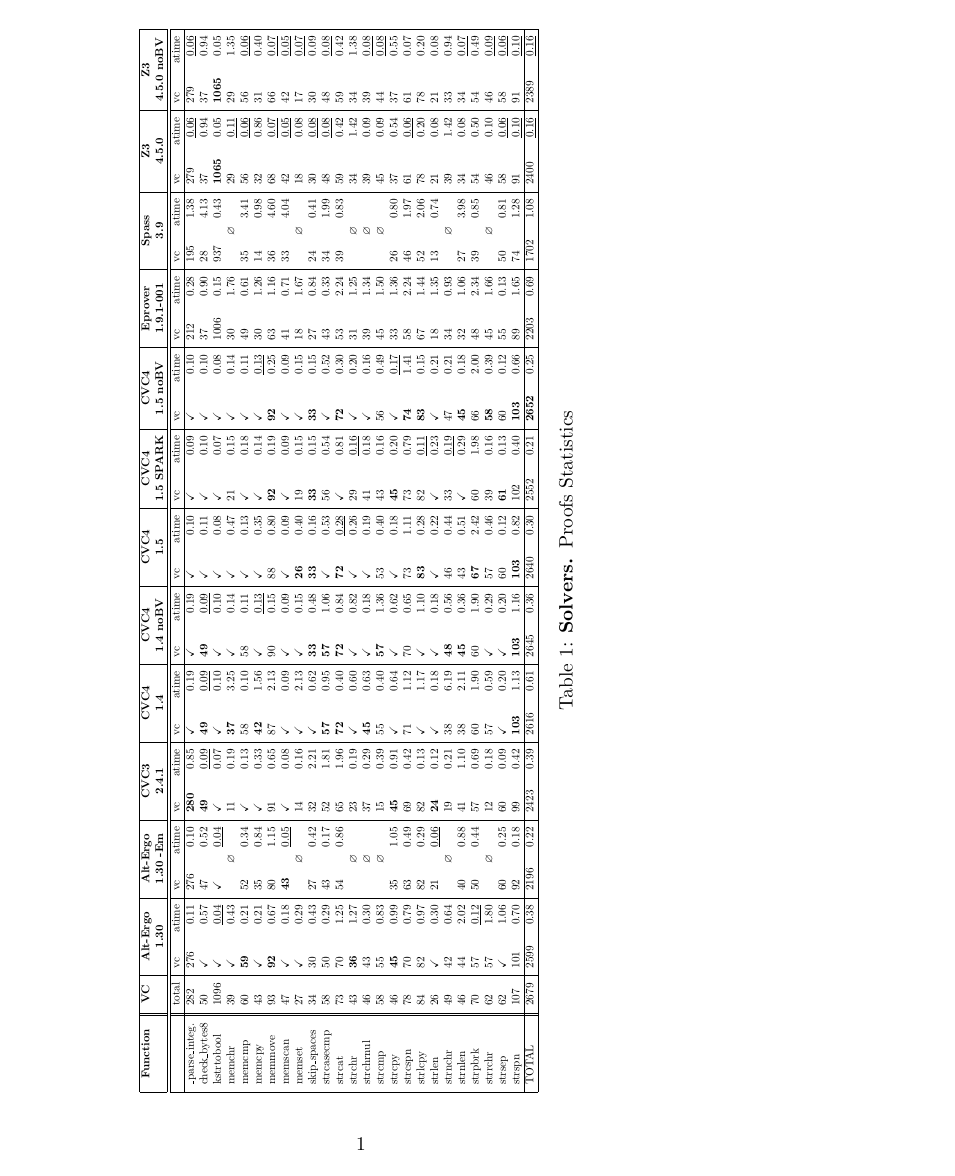
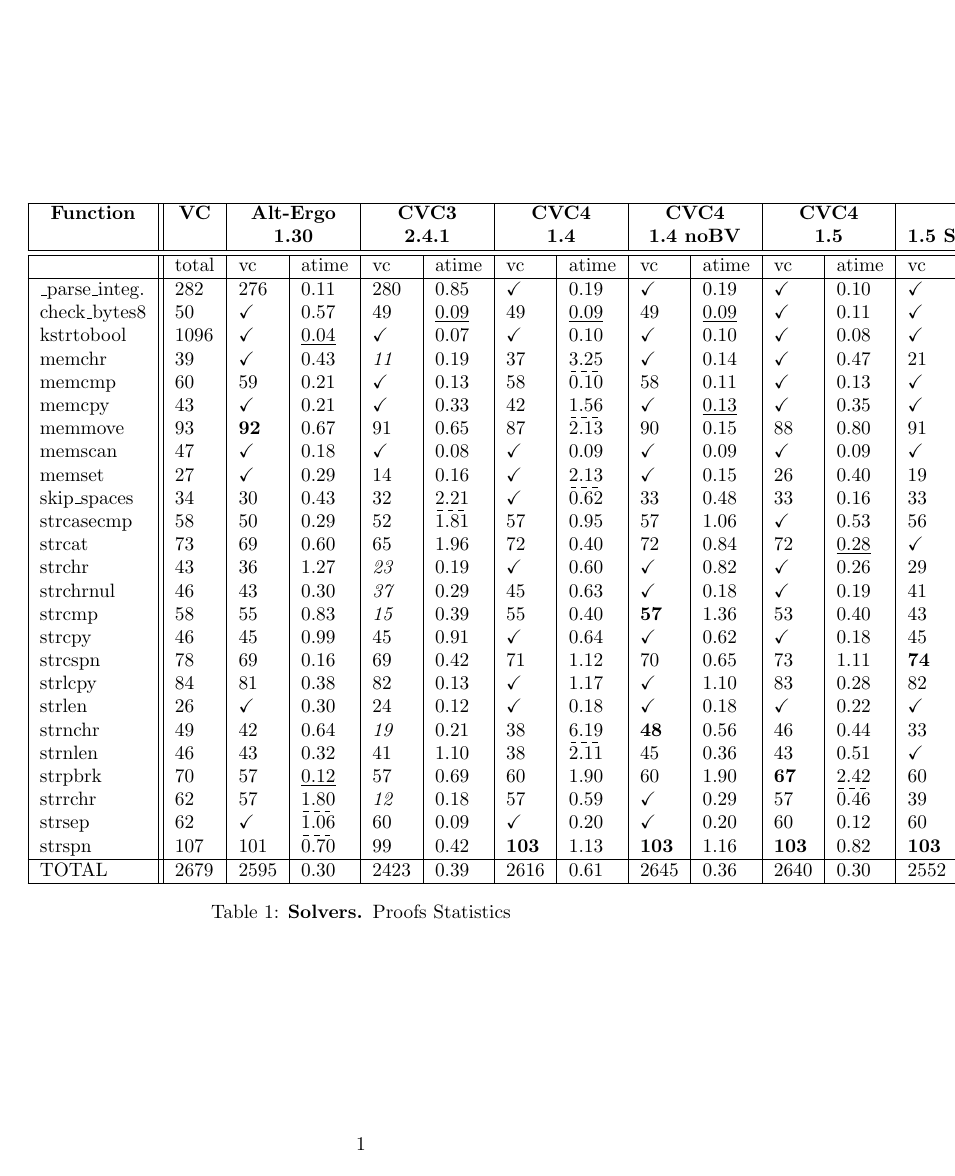
Before and after one commit to evdenis/verker, a LaTeX document (table.tex, which reads bench.tex): the whole page. Compiled offline with pdfLaTeX.

Commit message:
spass update

```diff
--- a/bench.tex
+++ b/bench.tex
@@ -1,43 +1,42 @@
-\begin{sidewaystable}[tbp]
+\begin{table}[tbp]
 \centering
-   \resizebox{\textheight}{!}{%
-\begin{tabular}{|l||l|lr|lr|lr|lr|lr|lr|lr|lr|lr|lr|lr|lr|}
+\begin{tabular}{|l||l|l|l|l|l|l|l|l|l|l|l|l|l|l|l|l|l|l|l|l|l|}
 \hline
-\multicolumn{1}{|c||}{\textbf{Function}} & \multicolumn{1}{c|}{\textbf{VC}} & \multicolumn{2}{c|}{\textbf{Alt-Ergo}} & \multicolumn{2}{c|}{\textbf{Alt-Ergo}} & \multicolumn{2}{c|}{\textbf{CVC3}}  & \multicolumn{2}{c|}{\textbf{CVC4}} & \multicolumn{2}{c|}{\textbf{CVC4}}     & \multicolumn{2}{c|}{\textbf{CVC4}} & \multicolumn{2}{c|}{\textbf{CVC4}}      & \multicolumn{2}{c|}{\textbf{CVC4}}     & \multicolumn{2}{c|}{\textbf{Eprover}}   & \multicolumn{2}{c|}{\textbf{Spass}} & \multicolumn{2}{c|}{\textbf{Z3}}    & \multicolumn{2}{c|}{\textbf{Z3}}         \\
-\multicolumn{1}{|c||}{\textbf{}}         & \multicolumn{1}{c|}{\textbf{}}   & \multicolumn{2}{c|}{\textbf{1.30}}     & \multicolumn{2}{c|}{\textbf{1.30 -Em}} & \multicolumn{2}{c|}{\textbf{2.4.1}} & \multicolumn{2}{c|}{\textbf{1.4}}  & \multicolumn{2}{c|}{\textbf{1.4 noBV}} & \multicolumn{2}{c|}{\textbf{1.5}}  & \multicolumn{2}{c|}{\textbf{1.5 SPARK}} & \multicolumn{2}{c|}{\textbf{1.5 noBV}} & \multicolumn{2}{c|}{\textbf{1.9.1-001}} & \multicolumn{2}{c|}{\textbf{3.9}}   & \multicolumn{2}{c|}{\textbf{4.5.0}} & \multicolumn{2}{c|}{\textbf{4.5.0 noBV}} \\
+\multicolumn{1}{|c||}{\textbf{Function}} & \multicolumn{1}{c|}{\textbf{VC}} & \multicolumn{2}{c|}{\textbf{Alt-Ergo}} & \multicolumn{2}{c|}{\textbf{CVC3}}  & \multicolumn{2}{c|}{\textbf{CVC4}} & \multicolumn{2}{c|}{\textbf{CVC4}}     & \multicolumn{2}{c|}{\textbf{CVC4}} & \multicolumn{2}{c|}{\textbf{CVC4}}           & \multicolumn{2}{c|}{\textbf{CVC4}}     & \multicolumn{2}{c|}{\textbf{Eprover}}   & \multicolumn{2}{c|}{\textbf{Spass}} & \multicolumn{2}{c|}{\textbf{Z3}}    \\
+\multicolumn{1}{|c||}{\textbf{}}         & \multicolumn{1}{c|}{\textbf{}}   & \multicolumn{2}{c|}{\textbf{1.30}}     & \multicolumn{2}{c|}{\textbf{2.4.1}} & \multicolumn{2}{c|}{\textbf{1.4}}  & \multicolumn{2}{c|}{\textbf{1.4 noBV}} & \multicolumn{2}{c|}{\textbf{1.5}}  & \multicolumn{2}{c|}{\textbf{1.5 SPARK noBV}} & \multicolumn{2}{c|}{\textbf{1.5 noBV}} & \multicolumn{2}{c|}{\textbf{1.9.1-001}} & \multicolumn{2}{c|}{\textbf{3.9}}   & \multicolumn{2}{c|}{\textbf{4.5.0}} \\
 \hline
 \hline
-                & total & vc          & atime            & vc                                 & atime            & vc           & atime            & vc           & atime            & vc           & atime            & vc           & atime            & vc               & atime            & vc            & atime            & vc   & atime                              & vc   & atime            & vc            & atime            & vc            & atime            \\
+                & total & vc          & atime            & vc          & atime            & vc           & atime            & vc           & atime            & vc           & atime            & vc           & atime            & vc            & atime            & vc   & atime            & vc                                 & atime            & vc               & atime            \\
 \hline
-\_parse\_integ. & 282   & 276         & 0.11             & 276                                & 0.10             & \textbf{280} & 0.85             & \checkmark   & 0.19             & \checkmark   & 0.19             & \checkmark   & 0.10             & \checkmark       & 0.09             & \checkmark    & 0.10             & 212  & 0.28                               & 195  & 1.38             & 279           & \underline{0.06} & 279           & \underline{0.06} \\
-check\_bytes8   & 50    & \checkmark  & 0.57             & 47                                 & 0.52             & \textbf{49}  & \underline{0.09} & \textbf{49}  & \underline{0.09} & \textbf{49}  & \underline{0.09} & \checkmark   & 0.11             & \checkmark       & 0.10             & \checkmark    & 0.10             & 37   & 0.90                               & 28   & 4.13             & 37            & 0.94             & 37            & 0.94             \\
-kstrtobool      & 1096  & \checkmark  & \underline{0.04} & \checkmark                         & \underline{0.04} & \checkmark   & 0.07             & \checkmark   & 0.10             & \checkmark   & 0.10             & \checkmark   & 0.08             & \checkmark       & 0.07             & \checkmark    & 0.08             & 1006 & 0.15                               & 937  & 0.43             & \textbf{1065} & 0.05             & \textbf{1065} & 0.05             \\
-memchr          & 39    & \checkmark  & 0.43             & \multicolumn{2}{c|}{$\varnothing$} & 11               & 0.19         & \textbf{37}      & 3.25         & \checkmark       & 0.14         & \checkmark       & 0.47         & 21               & 0.15             & \checkmark       & 0.14          & 30               & 1.76 & \multicolumn{2}{c|}{$\varnothing$} & 29   & \underline{0.11} & 29            & 1.35             \\
-memcmp          & 60    & \textbf{59} & 0.21             & 52                                 & 0.34             & \checkmark   & 0.13             & 58           & 0.10             & 58           & 0.11             & \checkmark   & 0.13             & \checkmark       & 0.18             & \checkmark    & 0.11             & 49   & 0.61                               & 35   & 3.41             & 56            & \underline{0.06} & 56            & \underline{0.06} \\
-memcpy          & 43    & \checkmark  & 0.21             & 35                                 & 0.84             & \checkmark   & 0.33             & \textbf{42}  & 1.56             & \checkmark   & \underline{0.13} & \checkmark   & 0.35             & \checkmark       & 0.14             & \checkmark    & \underline{0.13} & 30   & 1.26                               & 14   & 0.98             & 32            & 0.86             & 31            & 0.40             \\
-memmove         & 93    & \textbf{92} & 0.67             & 80                                 & 1.15             & 91           & 0.65             & 87           & 2.13             & 90           & 0.15             & 88           & 0.80             & \textbf{92}      & 0.19             & \textbf{92}   & 0.25             & 63   & 1.16                               & 36   & 4.60             & 68            & \underline{0.07} & 66            & \underline{0.07} \\
-memscan         & 47    & \checkmark  & 0.18             & \textbf{43}                        & \underline{0.05} & \checkmark   & 0.08             & \checkmark   & 0.09             & \checkmark   & 0.09             & \checkmark   & 0.09             & \checkmark       & 0.09             & \checkmark    & 0.09             & 41   & 0.71                               & 33   & 4.04             & 42            & \underline{0.05} & 42            & \underline{0.05} \\
-memset          & 27    & \checkmark  & 0.29             & \multicolumn{2}{c|}{$\varnothing$} & 14               & 0.16         & \checkmark       & 2.13         & \checkmark       & 0.15         & \textbf{26}      & 0.40         & 19               & 0.15             & \checkmark       & 0.15          & 18               & 1.67 & \multicolumn{2}{c|}{$\varnothing$} & 18   & 0.08             & 17            & \underline{0.07} \\
-skip\_spaces    & 34    & 30          & 0.43             & 27                                 & 0.42             & 32           & 2.21             & \checkmark   & 0.62             & \textbf{33}  & 0.48             & \textbf{33}  & 0.16             & \textbf{33}      & 0.15             & \textbf{33}   & 0.15             & 27   & 0.84                               & 24   & 0.41             & 30            & \underline{0.08} & 30            & 0.09             \\
-strcasecmp      & 58    & 50          & 0.29             & 43                                 & 0.17             & 52           & 1.81             & \textbf{57}  & 0.95             & \textbf{57}  & 1.06             & \checkmark   & 0.53             & 56               & 0.54             & \checkmark    & 0.52             & 43   & 0.33                               & 34   & 1.99             & 48            & \underline{0.08} & 48            & \underline{0.08} \\
-strcat          & 73    & 70          & 1.25             & 54                                 & 0.86             & 65           & 1.96             & \textbf{72}  & 0.40             & \textbf{72}  & 0.84             & \textbf{72}  & \underline{0.28} & \checkmark       & 0.81             & \textbf{72}   & 0.30             & 53   & 2.24                               & 39   & 0.83             & 59            & 0.42             & 59            & 0.42             \\
-strchr          & 43    & \textbf{36} & 1.27             & \multicolumn{2}{c|}{$\varnothing$} & 23               & 0.19         & \checkmark       & 0.60         & \checkmark       & 0.82         & \checkmark       & 0.26         & 29               & \underline{0.16} & \checkmark       & 0.20          & 31               & 1.25 & \multicolumn{2}{c|}{$\varnothing$} & 34   & 1.42             & 34            & 1.38             \\
-strchrnul       & 46    & 43          & 0.30             & \multicolumn{2}{c|}{$\varnothing$} & 37               & 0.29         & \textbf{45}      & 0.63         & \checkmark       & 0.18         & \checkmark       & 0.19         & 41               & 0.18             & \checkmark       & 0.16          & 39               & 1.34 & \multicolumn{2}{c|}{$\varnothing$} & 39   & 0.09             & 39            & \underline{0.08} \\
-strcmp          & 58    & 55          & 0.83             & \multicolumn{2}{c|}{$\varnothing$} & 15               & 0.39         & 55               & 0.40         & \textbf{57}      & 1.36         & 53               & 0.40         & 43               & 0.16             & 56               & 0.49          & 45               & 1.50 & \multicolumn{2}{c|}{$\varnothing$} & 45   & 0.09             & 44            & \underline{0.08} \\
-strcpy          & 46    & \textbf{45} & 0.99             & 35                                 & 1.05             & \textbf{45}  & 0.91             & \checkmark   & 0.64             & \checkmark   & 0.62             & \checkmark   & 0.18             & \textbf{45}      & 0.20             & \checkmark    & \underline{0.17} & 33   & 1.36                               & 26   & 0.80             & 37            & 0.54             & 37            & 0.55             \\
-strcspn         & 78    & 70          & 0.79             & 63                                 & 0.49             & 69           & 0.42             & 71           & 1.12             & 70           & 0.65             & 73           & 1.11             & 73               & 0.79             & \textbf{74}   & 1.41             & 58   & 2.24                               & 46   & 1.97             & 61            & \underline{0.06} & 61            & 0.07             \\
-strlcpy         & 84    & 82          & 0.97             & 82                                 & 0.29             & 82           & 0.13             & \checkmark   & 1.17             & \checkmark   & 1.10             & \textbf{83}  & 0.28             & 82               & \underline{0.11} & \textbf{83}   & 0.15             & 67   & 1.44                               & 52   & 2.06             & 78            & 0.20             & 78            & 0.20             \\
-strlen          & 26    & \checkmark  & 0.30             & 21                                 & \underline{0.06} & \textbf{24}  & 0.12             & \checkmark   & 0.18             & \checkmark   & 0.18             & \checkmark   & 0.22             & \checkmark       & 0.23             & \checkmark    & 0.21             & 18   & 1.35                               & 13   & 0.74             & 21            & 0.08             & 21            & 0.08             \\
-strnchr         & 49    & 42          & 0.64             & \multicolumn{2}{c|}{$\varnothing$} & 19               & 0.21         & 38               & 6.19         & \textbf{48}      & 0.56         & 46               & 0.44         & 33               & \underline{0.19} & 47               & 0.21          & 34               & 0.93 & \multicolumn{2}{c|}{$\varnothing$} & 39   & 1.42             & 33            & 0.94             \\
-strnlen         & 46    & 44          & 2.02             & 40                                 & 0.88             & 41           & 1.10             & 38           & 2.11             & \textbf{45}  & 0.36             & 43           & 0.51             & \checkmark       & 0.29             & \textbf{45}   & 0.18             & 32   & 1.06                               & 27   & 3.98             & 34            & 0.08             & 34            & \underline{0.07} \\
-strpbrk         & 70    & 57          & \underline{0.12} & 50                                 & 0.44             & 57           & 0.69             & 60           & 1.90             & 60           & 1.90             & \textbf{67}  & 2.42             & 60               & 1.98             & 66            & 2.00             & 48   & 2.34                               & 39   & 0.85             & 54            & 0.50             & 54            & 0.49             \\
-strrchr         & 62    & 57          & 1.80             & \multicolumn{2}{c|}{$\varnothing$} & 12               & 0.18         & 57               & 0.59         & \checkmark       & 0.29         & 57               & 0.46         & 39               & 0.16             & \textbf{58}      & 0.39          & 45               & 1.66 & \multicolumn{2}{c|}{$\varnothing$} & 46   & 0.10             & 46            & \underline{0.09} \\
-strsep          & 62    & \checkmark  & 1.06             & 60                                 & 0.25             & 60           & 0.09             & \checkmark   & 0.20             & \checkmark   & 0.20             & 60           & 0.12             & \textbf{61}      & 0.13             & 60            & 0.12             & 55   & 0.13                               & 50   & 0.81             & 58            & \underline{0.06} & 58            & \underline{0.06} \\
-strspn          & 107   & 101         & 0.70             & 92                                 & 0.18             & 99           & 0.42             & \textbf{103} & 1.13             & \textbf{103} & 1.16             & \textbf{103} & 0.82             & 102              & 0.40             & \textbf{103}  & 0.66             & 89   & 1.65                               & 74   & 1.28             & 91            & \underline{0.10} & 91            & \underline{0.10} \\
+\_parse\_integ. & 282   & 276         & 0.11             & 280         & 0.85             & \checkmark   & 0.19             & \checkmark   & 0.19             & \checkmark   & 0.10             & \checkmark   & 0.08             & \checkmark    & 0.10             & 212  & 0.28             & \textit{195}                       & \dashuline{1.38} & 279              & \underline{0.06} \\
+check\_bytes8   & 50    & \checkmark  & 0.57             & 49          & \underline{0.09} & 49           & \underline{0.09} & 49           & \underline{0.09} & \checkmark   & 0.11             & \checkmark   & 0.10             & \checkmark    & 0.10             & 37   & 0.90             & \textit{28}                        & \dashuline{4.13} & 37               & 0.94             \\
+kstrtobool      & 1096  & \checkmark  & \underline{0.04} & \checkmark  & 0.07             & \checkmark   & 0.10             & \checkmark   & 0.10             & \checkmark   & 0.08             & \checkmark   & 0.06             & \checkmark    & 0.08             & 1006 & 0.15             & \textit{937}                       & \dashuline{0.43} & 1065             & 0.05             \\
+memchr          & 39    & \checkmark  & 0.43             & \textit{11} & 0.19             & 37           & \dashuline{3.25} & \checkmark   & 0.14             & \checkmark   & 0.47             & 21           & 0.14             & \checkmark    & 0.14             & 30   & 1.76             & \multicolumn{2}{c|}{$\varnothing$} & 29               & \underline{0.11} \\
+memcmp          & 60    & 59          & 0.21             & \checkmark  & 0.13             & 58           & 0.10             & 58           & 0.11             & \checkmark   & 0.13             & \checkmark   & 0.16             & \checkmark    & 0.11             & 49   & 0.61             & \textit{35}                        & \dashuline{3.41} & 56               & \underline{0.06} \\
+memcpy          & 43    & \checkmark  & 0.21             & \checkmark  & 0.33             & 42           & \dashuline{1.56} & \checkmark   & \underline{0.13} & \checkmark   & 0.35             & \checkmark   & 0.14             & \checkmark    & \underline{0.13} & 30   & 1.26             & \textit{14}                        & 0.98             & 32               & 0.86             \\
+memmove         & 93    & \textbf{92} & 0.67             & 91          & 0.65             & 87           & 2.13             & 90           & 0.15             & 88           & 0.80             & 91           & 0.21             & \textbf{92}   & 0.25             & 63   & 1.16             & \textit{36}                        & \dashuline{4.60} & 68               & \underline{0.07} \\
+memscan         & 47    & \checkmark  & 0.18             & \checkmark  & 0.08             & \checkmark   & 0.09             & \checkmark   & 0.09             & \checkmark   & 0.09             & \checkmark   & 0.08             & \checkmark    & 0.09             & 41   & 0.71             & \textit{33}                        & \dashuline{4.04} & 42               & \underline{0.05} \\
+memset          & 27    & \checkmark  & 0.29             & 14          & 0.16             & \checkmark   & \dashuline{2.13} & \checkmark   & 0.15             & 26           & 0.40             & 19           & 0.15             & \checkmark    & 0.15             & 18   & 1.67             & \textit{1}                         & 0.17             & 18               & \underline{0.08} \\
+skip\_spaces    & 34    & 30          & 0.43             & 32          & \dashuline{2.21} & \checkmark   & 0.62             & 33           & 0.48             & 33           & 0.16             & 33           & 0.15             & 33            & 0.15             & 27   & 0.84             & \textit{24}                        & 0.41             & 30               & \underline{0.08} \\
+strcasecmp      & 58    & 50          & 0.29             & 52          & 1.81             & 57           & 0.95             & 57           & 1.06             & \checkmark   & 0.53             & 56           & 0.51             & \checkmark    & 0.52             & 43   & 0.33             & \textit{34}                        & \dashuline{1.99} & 48               & \underline{0.08} \\
+strcat          & 73    & 69          & 0.60             & 65          & 1.96             & 72           & 0.40             & 72           & 0.84             & 72           & \underline{0.28} & \checkmark   & 0.57             & 72            & 0.30             & 53   & \dashuline{2.24} & \textit{39}                        & 0.83             & 59               & 0.42             \\
+strchr          & 43    & 36          & 1.27             & \textit{23} & 0.19             & \checkmark   & 0.60             & \checkmark   & 0.82             & \checkmark   & 0.26             & 29           & \underline{0.17} & \checkmark    & 0.20             & 31   & 1.25             & \multicolumn{2}{c|}{$\varnothing$} & 34               & \dashuline{1.42} \\
+strchrnul       & 46    & 43          & 0.30             & \textit{37} & 0.29             & 45           & 0.63             & \checkmark   & 0.18             & \checkmark   & 0.19             & 41           & 0.18             & \checkmark    & 0.16             & 39   & \dashuline{1.34} & \multicolumn{2}{c|}{$\varnothing$} & 39               & \underline{0.09} \\
+strcmp          & 58    & 55          & 0.83             & \textit{15} & 0.39             & 55           & 0.40             & \textbf{57}  & 1.36             & 53           & 0.40             & 43           & 0.18             & 56            & 0.49             & 45   & \dashuline{1.50} & \multicolumn{2}{c|}{$\varnothing$} & 45               & \underline{0.09} \\
+strcpy          & 46    & 45          & 0.99             & 45          & 0.91             & \checkmark   & 0.64             & \checkmark   & 0.62             & \checkmark   & 0.18             & 45           & 0.18             & \checkmark    & \underline{0.17} & 33   & \dashuline{1.36} & \textit{26}                        & 0.80             & 37               & 0.54             \\
+strcspn         & 78    & 69          & 0.16             & 69          & 0.42             & 71           & 1.12             & 70           & 0.65             & 73           & 1.11             & \textbf{74}  & 1.25             & \textbf{74}   & 1.41             & 58   & \dashuline{2.24} & \textit{46}                        & 1.97             & 61               & \underline{0.06} \\
+strlcpy         & 84    & 81          & 0.38             & 82          & 0.13             & \checkmark   & 1.17             & \checkmark   & 1.10             & 83           & 0.28             & 82           & \underline{0.10} & 83            & 0.15             & 67   & 1.44             & \textit{52}                        & \dashuline{2.06} & 78               & 0.20             \\
+strlen          & 26    & \checkmark  & 0.30             & 24          & 0.12             & \checkmark   & 0.18             & \checkmark   & 0.18             & \checkmark   & 0.22             & \checkmark   & 0.21             & \checkmark    & 0.21             & 18   & \dashuline{1.35} & \textit{13}                        & 0.74             & 21               & \underline{0.08} \\
+strnchr         & 49    & 42          & 0.64             & \textit{19} & 0.21             & 38           & \dashuline{6.19} & \textbf{48}  & 0.56             & 46           & 0.44             & 33           & \underline{0.20} & 47            & 0.21             & 34   & 0.93             & \multicolumn{2}{c|}{$\varnothing$} & 39               & 1.42             \\
+strnlen         & 46    & 43          & 0.32             & 41          & 1.10             & 38           & 2.11             & 45           & 0.36             & 43           & 0.51             & \checkmark   & 0.30             & 45            & 0.18             & 32   & 1.06             & \textit{27}                        & \dashuline{3.98} & 34               & \underline{0.08} \\
+strpbrk         & 70    & 57          & \underline{0.12} & 57          & 0.69             & 60           & 1.90             & 60           & 1.90             & \textbf{67}  & \dashuline{2.42} & 60           & 1.58             & 66            & 2.00             & 48   & 2.34             & \textit{39}                        & 0.85             & 54               & 0.50             \\
+strrchr         & 62    & 57          & \dashuline{1.80} & \textit{12} & 0.18             & 57           & 0.59             & \checkmark   & 0.29             & 57           & 0.46             & 39           & 0.16             & 58            & 0.39             & 45   & 1.66             & \multicolumn{2}{c|}{$\varnothing$} & 46               & \underline{0.10} \\
+strsep          & 62    & \checkmark  & \dashuline{1.06} & 60          & 0.09             & \checkmark   & 0.20             & \checkmark   & 0.20             & 60           & 0.12             & 60           & 0.12             & 60            & 0.12             & 55   & 0.13             & \textit{50}                        & 0.81             & 58               & \underline{0.06} \\
+strspn          & 107   & 101         & 0.70             & 99          & 0.42             & \textbf{103} & 1.13             & \textbf{103} & 1.16             & \textbf{103} & 0.82             & \textbf{103} & 0.55             & \textbf{103}  & 0.66             & 89   & \dashuline{1.65} & \textit{74}                        & 1.28             & 91               & \underline{0.10} \\
 \hline
-TOTAL           & 2679  & 2599        & 0.38             & 2196                               & 0.22             & 2423         & 0.39             & 2616         & 0.61             & 2645         & 0.36             & 2640         & 0.30             & 2552             & 0.21             & \textbf{2652} & 0.25             & 2203 & 0.69                               & 1702 & 1.08             & 2400          & \underline{0.16} & 2389          & \underline{0.16} \\
+TOTAL           & 2679  & 2595        & 0.30             & 2423        & 0.39             & 2616         & 0.61             & 2645         & 0.36             & 2640         & 0.30             & 2552         & 0.21             & \textbf{2652} & 0.25             & 2203 & 0.69             & 1703                               & 1.08             & 2400             & \underline{0.16} \\
 \hline
-\end{tabular}}
+\end{tabular}
 \caption[Solvers]{\textbf{Solvers. }Proofs Statistics}
 \label{table:bench}
-\end{sidewaystable}
+\end{table}
--- a/table.tex
+++ b/table.tex
@@ -10,6 +10,7 @@
 \usepackage{colortbl}
 \usepackage{xcolor}
 \usepackage{rotating}
+\usepackage[normalem]{ulem}
 % \usepackage{adjustbox}
 
 \begin{document}
```
Also changed, not shown: 12 other files.
